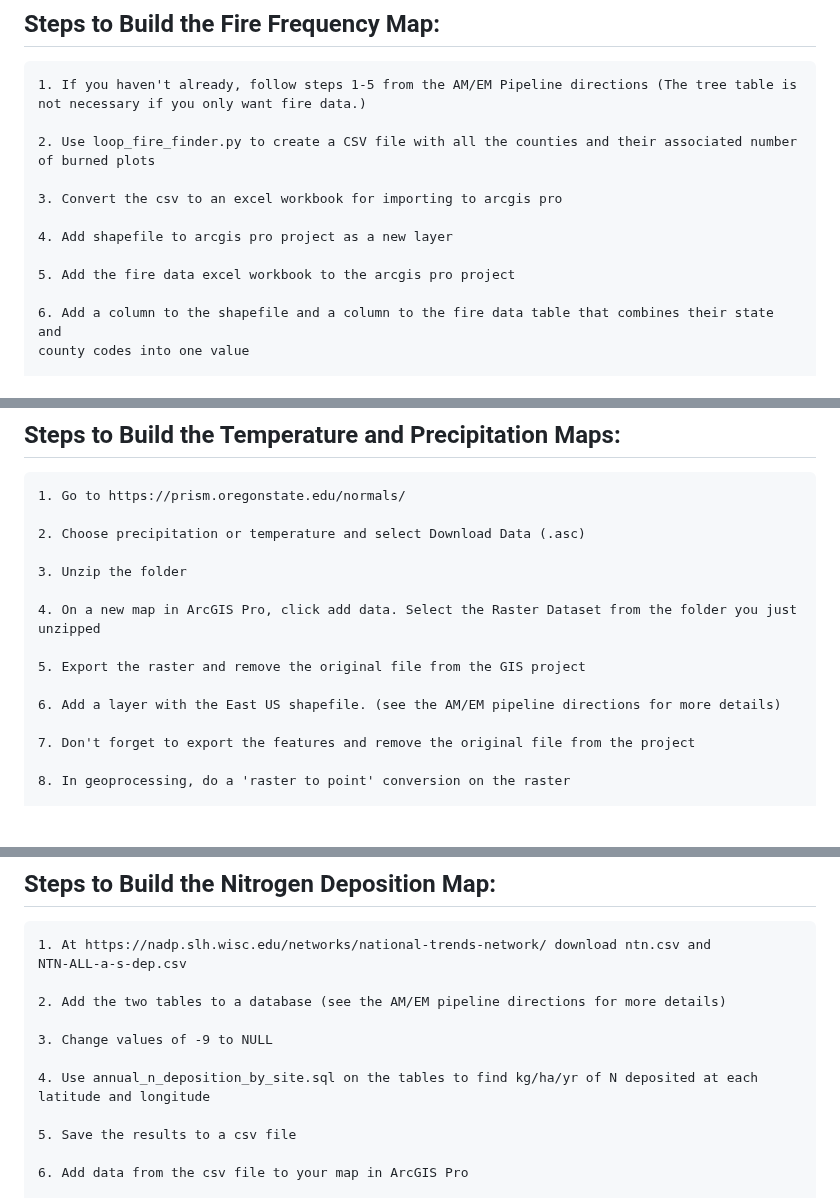
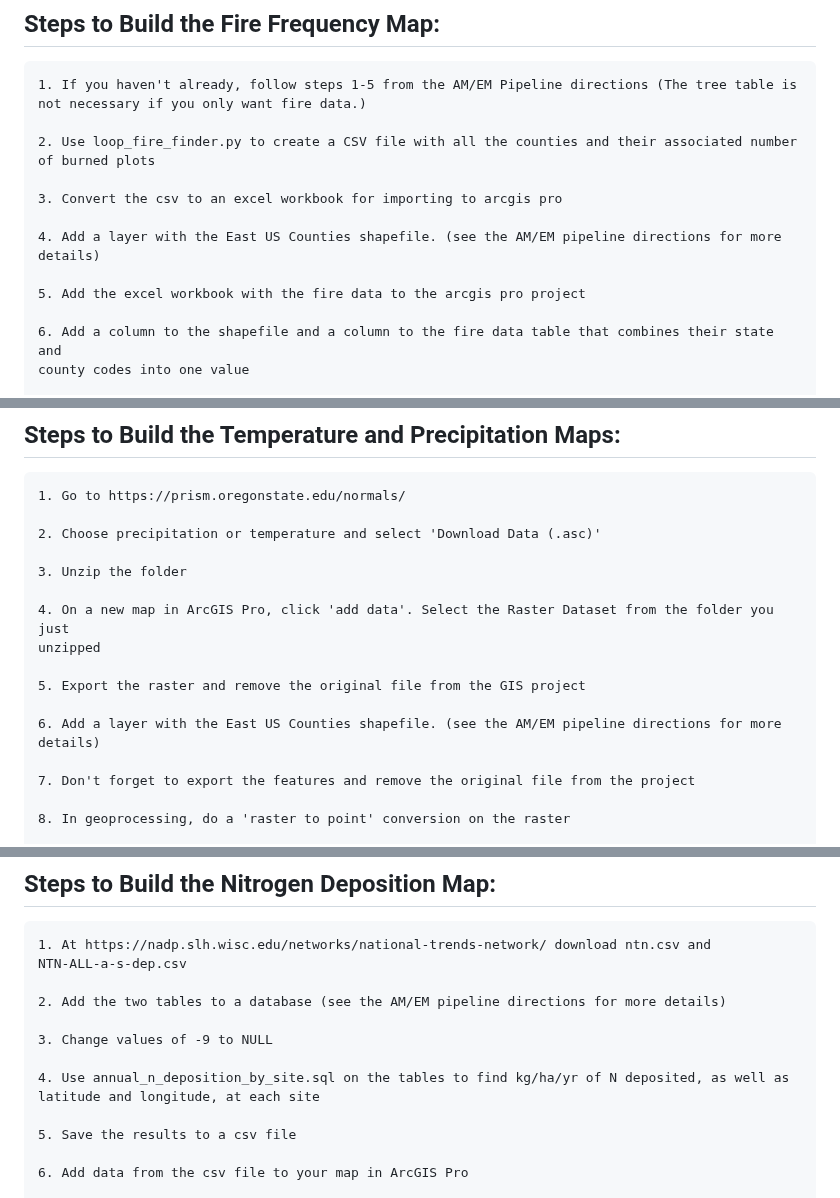
Before and after one commit to JasonSteelmanCoder/east_us_mycorrhizal_changes, a Markdown page: readme.md, 3 parts joined by grey strips. Rendered like a GitHub page; blank space fills up the shorter version.

Commit message:
improve wording of readme

```diff
--- a/readme.md
+++ b/readme.md
@@ -95,9 +95,9 @@ This data comes from the plot table of the FIA database.
 
     3. Convert the csv to an excel workbook for importing to arcgis pro
 
-    4. Add shapefile to arcgis pro project as a new layer
+    4. Add a layer with the East US Counties shapefile. (see the AM/EM pipeline directions for more details)
 
-    5. Add the fire data excel workbook to the arcgis pro project
+    5. Add the excel workbook with the fire data to the arcgis pro project
 
     6. Add a column to the shapefile and a column to the fire data table that combines their state and
     county codes into one value
@@ -119,16 +119,16 @@ Data for these maps is from 30 Year Normals datasets provided by the PRISM Clima
 
     1. Go to https://prism.oregonstate.edu/normals/
 
-    2. Choose precipitation or temperature and select Download Data (.asc)
+    2. Choose precipitation or temperature and select 'Download Data (.asc)'
 
     3. Unzip the folder
 
-    4. On a new map in ArcGIS Pro, click add data. Select the Raster Dataset from the folder you just
+    4. On a new map in ArcGIS Pro, click 'add data'. Select the Raster Dataset from the folder you just
     unzipped
 
     5. Export the raster and remove the original file from the GIS project
 
-    6. Add a layer with the East US shapefile. (see the AM/EM pipeline directions for more details)
+    6. Add a layer with the East US Counties shapefile. (see the AM/EM pipeline directions for more details)
 
     7. Don't forget to export the features and remove the original file from the project
 
@@ -170,8 +170,7 @@ The data for this map comes from the National Atmospheric Deposition Program's N
 
     3. Change values of -9 to NULL
 
-    4. Use annual_n_deposition_by_site.sql on the tables to find kg/ha/yr of N deposited at each
-    latitude and longitude
+    4. Use annual_n_deposition_by_site.sql on the tables to find kg/ha/yr of N deposited, as well as latitude and longitude, at each site
 
     5. Save the results to a csv file
 
```
Also changed, not shown: other parts of readme.md (+4 -4 lines).
